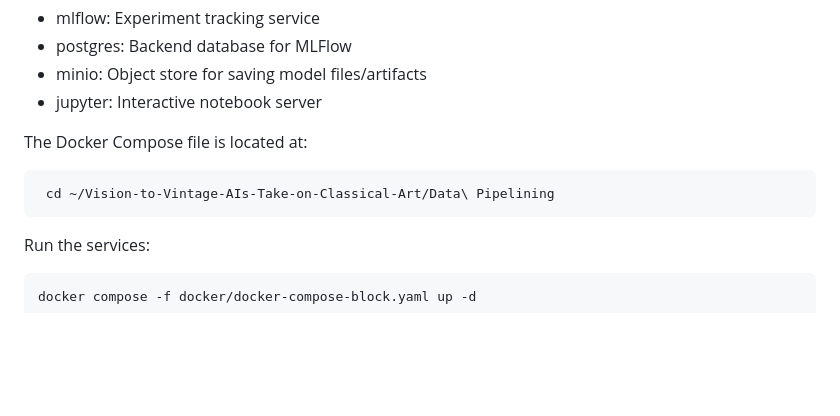
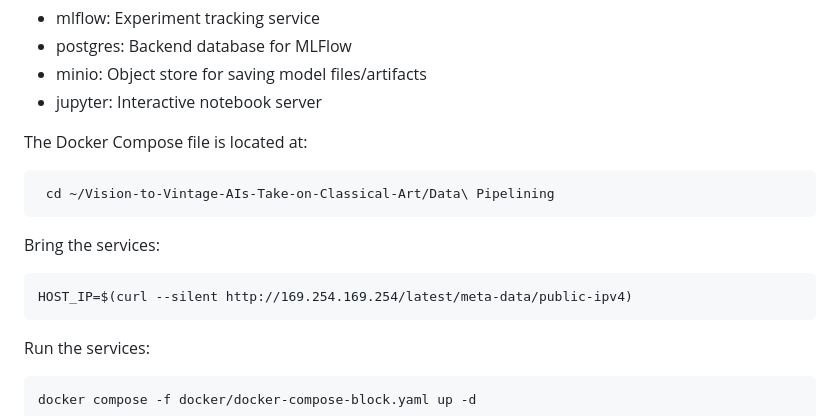
Before and after one commit to M0n4GPT/Vision-to-Vintage-AIs-Take-on-Classical-Art, a Markdown page: Data Pipelining/snippets/block.md, the part around the change. Rendered like a GitHub page; blank space fills up the shorter version.

````diff
--- a/Data Pipelining/snippets/block.md
+++ b/Data Pipelining/snippets/block.md
@@ -134,6 +134,11 @@ The Docker Compose file is located at:
 ```bash
  cd ~/Vision-to-Vintage-AIs-Take-on-Classical-Art/Data\ Pipelining
 ```
+Bring the services:
+```bah
+HOST_IP=$(curl --silent http://169.254.169.254/latest/meta-data/public-ipv4)
+```
+
 Run the services:
 ```bash
 docker compose -f docker/docker-compose-block.yaml up -d
````
